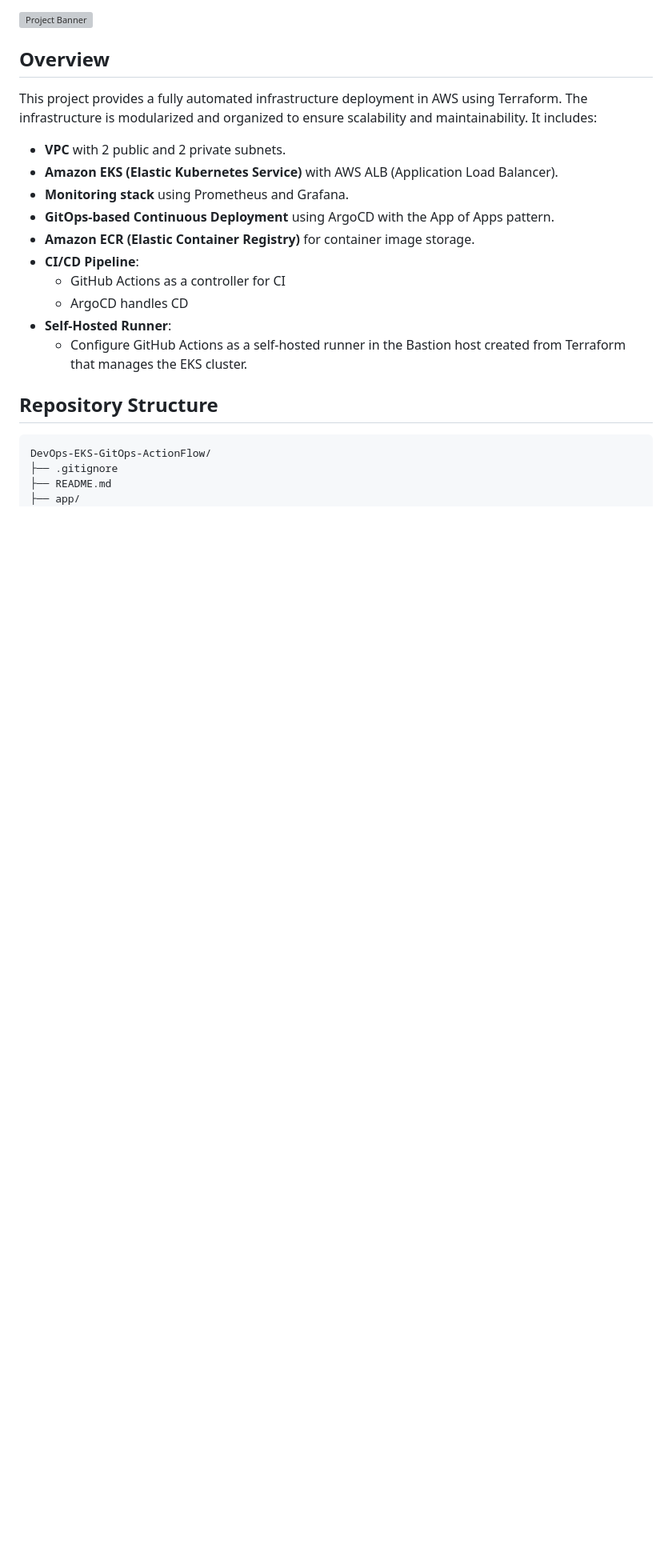
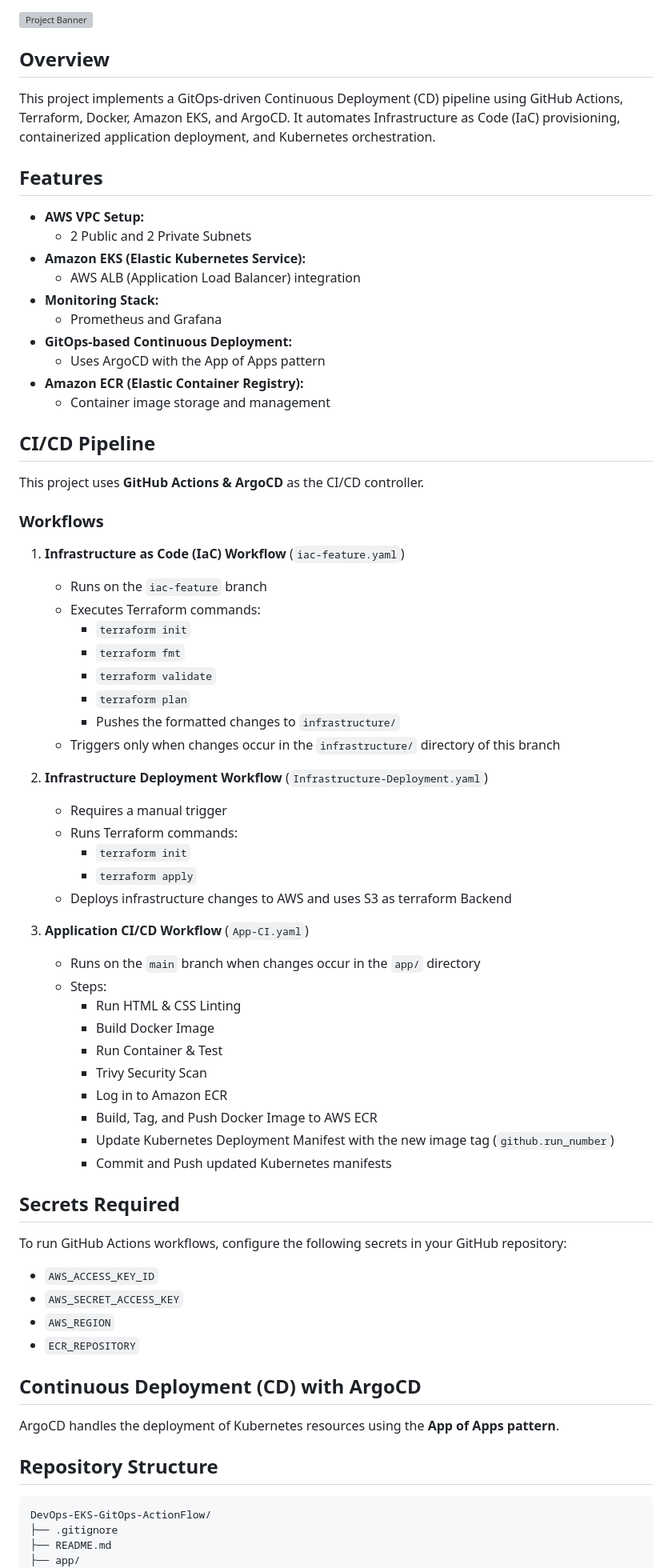
Before and after one commit to ziyad-tarek1/actionFlow, a Markdown page: README.md, the part around one of its changes. Shown at 80% size. Drawn GitHub-style; blank space fills up the shorter version; grey boxes are pictures that could not be loaded.

````diff
--- a/README.md
+++ b/README.md
@@ -3,19 +3,62 @@
 ![Project Banner](https://github.com/ziyad-tarek1/DevOps-EKS-GitOps-ActionFlow/assets/banner.png)
 
 ## Overview
-This project provides a fully automated infrastructure deployment in AWS using Terraform. The infrastructure is modularized and organized to ensure scalability and maintainability. It includes:
-- **VPC** with 2 public and 2 private subnets.
-- **Amazon EKS (Elastic Kubernetes Service)** with AWS ALB (Application Load Balancer).
-- **Monitoring stack** using Prometheus and Grafana.
-- **GitOps-based Continuous Deployment** using ArgoCD with the App of Apps pattern.
-- **Amazon ECR (Elastic Container Registry)** for container image storage.
-- **CI/CD Pipeline**:
-  - GitHub Actions as a controller for CI
-  - ArgoCD handles CD
-- **Self-Hosted Runner**:
-  - Configure GitHub Actions as a self-hosted runner in the Bastion host created from Terraform that manages the EKS cluster.
+This project implements a GitOps-driven Continuous Deployment (CD) pipeline using GitHub Actions, Terraform, Docker, Amazon EKS, and ArgoCD. It automates Infrastructure as Code (IaC) provisioning, containerized application deployment, and Kubernetes orchestration.
 
+## Features
+- **AWS VPC Setup:**
+  - 2 Public and 2 Private Subnets
+- **Amazon EKS (Elastic Kubernetes Service):**
+  - AWS ALB (Application Load Balancer) integration
+- **Monitoring Stack:**
+  - Prometheus and Grafana
+- **GitOps-based Continuous Deployment:**
+  - Uses ArgoCD with the App of Apps pattern
+- **Amazon ECR (Elastic Container Registry):**
+  - Container image storage and management
 
+## CI/CD Pipeline
+This project uses **GitHub Actions & ArgoCD** as the CI/CD controller.
+
+### Workflows
+1. **Infrastructure as Code (IaC) Workflow** (`iac-feature.yaml`)
+   - Runs on the `iac-feature` branch
+   - Executes Terraform commands:
+     - `terraform init`
+     - `terraform fmt`
+     - `terraform validate`
+     - `terraform plan`
+     - Pushes the formatted changes to `infrastructure/`
+   - Triggers only when changes occur in the `infrastructure/` directory of this branch
+
+2. **Infrastructure Deployment Workflow** (`Infrastructure-Deployment.yaml`)
+   - Requires a manual trigger
+   - Runs Terraform commands:
+     - `terraform init`
+     - `terraform apply`
+   - Deploys infrastructure changes to AWS and uses S3 as terraform Backend
+
+3. **Application CI/CD Workflow** (`App-CI.yaml`)
+   - Runs on the `main` branch when changes occur in the `app/` directory
+   - Steps:
+     - Run HTML & CSS Linting
+     - Build Docker Image
+     - Run Container & Test
+     - Trivy Security Scan
+     - Log in to Amazon ECR
+     - Build, Tag, and Push Docker Image to AWS ECR
+     - Update Kubernetes Deployment Manifest with the new image tag (`github.run_number`)
+     - Commit and Push updated Kubernetes manifests
+
+## Secrets Required
+To run GitHub Actions workflows, configure the following secrets in your GitHub repository:
+- `AWS_ACCESS_KEY_ID`
+- `AWS_SECRET_ACCESS_KEY`
+- `AWS_REGION`
+- `ECR_REPOSITORY`
+
+## Continuous Deployment (CD) with ArgoCD
+ArgoCD handles the deployment of Kubernetes resources using the **App of Apps pattern**.
 
 ## Repository Structure
 ```bash
````
Also changed, not shown: other parts of README.md (+49 -67 lines).
